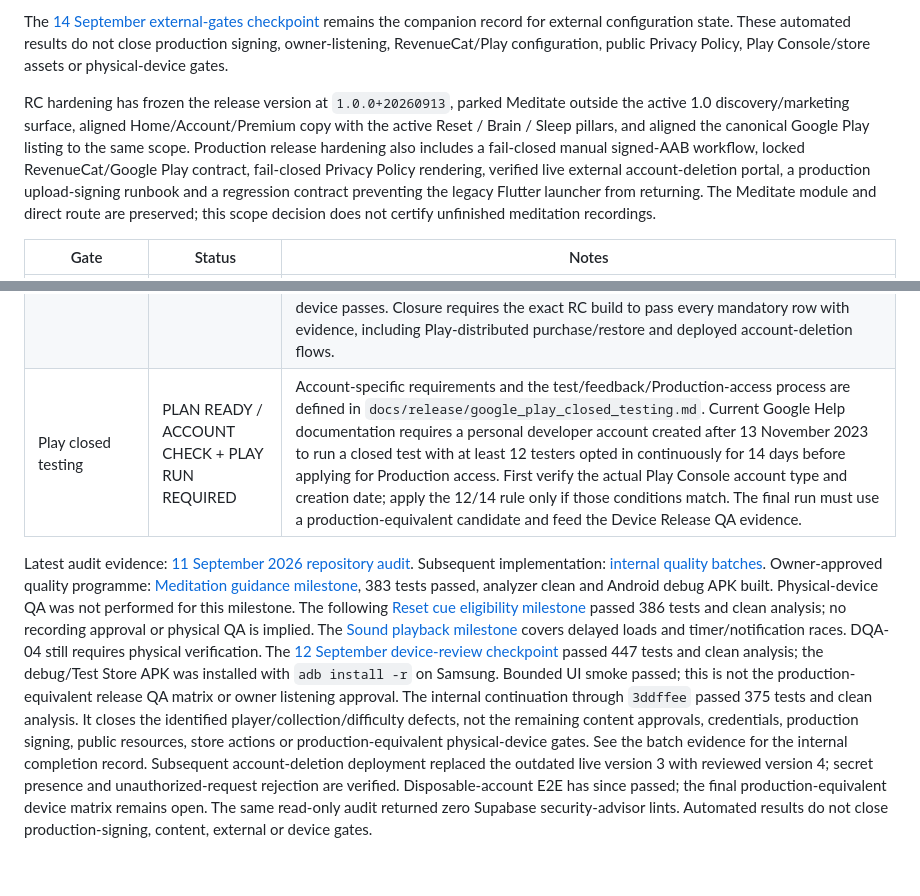
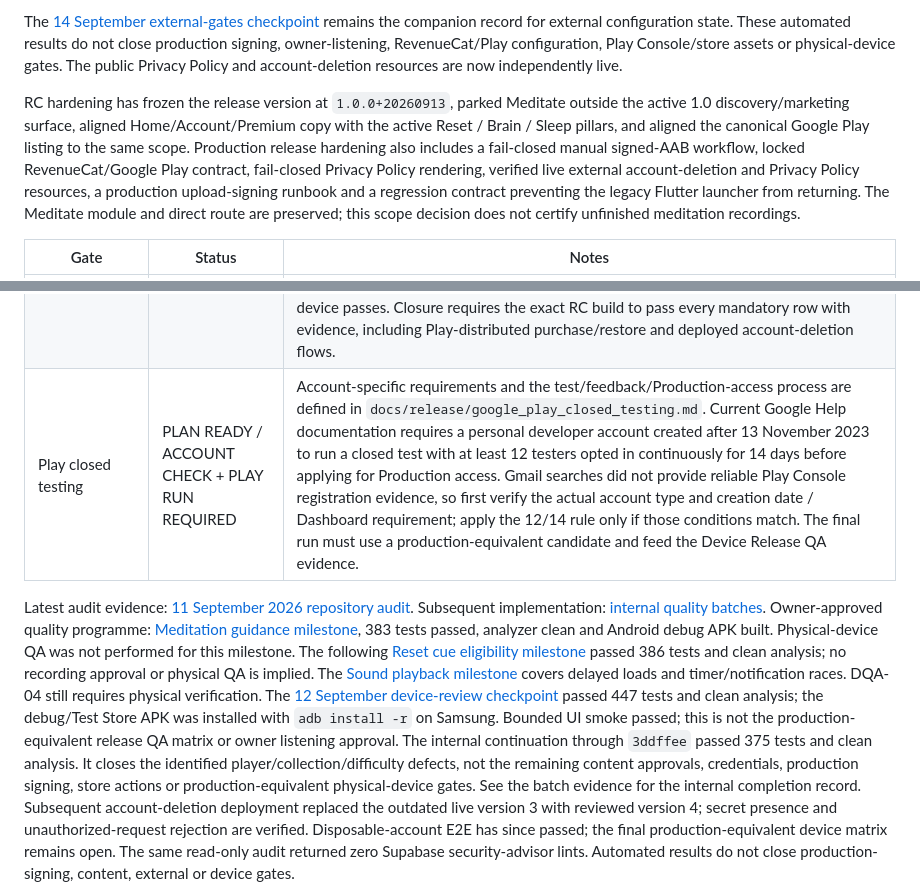
Before and after one commit to keisaj9006/releaf_app, a Markdown page: docs/release/releaf_1_0_release_gate.md, 2 parts joined by grey strips. Drawn GitHub-style; blank space fills up the shorter version.

Commit message:
docs: close public privacy and pricing owner gates

```diff
--- a/docs/release/releaf_1_0_release_gate.md
+++ b/docs/release/releaf_1_0_release_gate.md
@@ -37,19 +37,19 @@ the frozen app build candidate.
 The [14 September external-gates checkpoint](2026-09-14-rc-external-gates.md)
 remains the companion record for external configuration state. These automated
 results do not close production signing, owner-listening, RevenueCat/Play
-configuration, public Privacy Policy, Play Console/store assets or physical-device
-gates.
+configuration, Play Console/store assets or physical-device gates. The public
+Privacy Policy and account-deletion resources are now independently live.
 
 RC hardening has frozen the release version at `1.0.0+20260913`, parked Meditate
 outside the active 1.0 discovery/marketing surface, aligned Home/Account/Premium
 copy with the active Reset / Brain / Sleep pillars, and aligned the canonical
 Google Play listing to the same scope. Production release hardening also includes
 a fail-closed manual signed-AAB workflow, locked RevenueCat/Google Play contract,
-fail-closed Privacy Policy rendering, verified live external account-deletion
-portal, a production upload-signing runbook and a regression contract preventing
-the legacy Flutter launcher from returning. The Meditate module and direct route
-are preserved; this scope decision does not certify unfinished meditation
-recordings.
+fail-closed Privacy Policy rendering, verified live external account-deletion and
+Privacy Policy resources, a production upload-signing runbook and a regression
+contract preventing the legacy Flutter launcher from returning. The Meditate module
+and direct route are preserved; this scope decision does not certify unfinished
+meditation recordings.
 
 | Gate | Status | Notes |
 | --- | --- | --- |
@@ -74,6 +74,6 @@ recordings.
 | Versioning | FROZEN / RC | Releaf 1.0 remains frozen at `1.0.0+20260913` for the current pre-Play-upload candidate. `ecd3e97` superseded an earlier RC SHA before a production Play upload was accepted. Any later artifact-affecting fix after the production-signed/Play-used build must use a unique higher versionCode/build number while keeping marketing version `1.0.0`, unless an intentional product-version decision is made. |
 | Device release QA | AUTOMATION READY / FINAL PHYSICAL RUN REQUIRED | CI protects core lifecycle, audio, auth/deep-link, billing identity, deletion, policy, Brain personal-best, Reset pilot and legacy launcher branding contracts. The production-equivalent physical-device matrix is defined in `docs/release/android_device_release_qa.md`; DQA-01 includes installed launcher sanity, and DQA-23 consolidates V01 lungs, Shoulder Drop, eight-stage Full Body Scan, reduced motion and enlarged-text verification into the final device pass. By release-plan decision, this is one consolidated final phone run after signing, billing, public legal URLs and the production-equivalent candidate are ready; do not fragment it into earlier ad-hoc device passes. Closure requires the exact RC build to pass every mandatory row with evidence, including Play-distributed purchase/restore and deployed account-deletion flows. |
-| Play closed testing | PLAN READY / ACCOUNT CHECK + PLAY RUN REQUIRED | Account-specific requirements and the test/feedback/Production-access process are defined in `docs/release/google_play_closed_testing.md`. Current Google Help documentation requires a personal developer account created after 13 November 2023 to run a closed test with at least 12 testers opted in continuously for 14 days before applying for Production access. First verify the actual Play Console account type and creation date; apply the 12/14 rule only if those conditions match. The final run must use a production-equivalent candidate and feed the Device Release QA evidence. |
+| Play closed testing | PLAN READY / ACCOUNT CHECK + PLAY RUN REQUIRED | Account-specific requirements and the test/feedback/Production-access process are defined in `docs/release/google_play_closed_testing.md`. Current Google Help documentation requires a personal developer account created after 13 November 2023 to run a closed test with at least 12 testers opted in continuously for 14 days before applying for Production access. Gmail searches did not provide reliable Play Console registration evidence, so first verify the actual account type and creation date / Dashboard requirement; apply the 12/14 rule only if those conditions match. The final run must use a production-equivalent candidate and feed the Device Release QA evidence. |
 
 Latest audit evidence: [11 September 2026 repository audit](2026-09-11-repository-audit.md).
 Subsequent implementation: [internal quality batches](2026-09-11-internal-quality-batches.md).
@@ -90,11 +90,11 @@ passed 447 tests and clean analysis; the debug/Test Store APK was installed with
 production-equivalent release QA matrix or owner listening approval.
 The internal continuation through `3ddffee` passed 375 tests and clean analysis.
 It closes the identified player/collection/difficulty defects, not the remaining
-content approvals, credentials, production signing, public resources, store
-actions or production-equivalent physical-device gates. See the batch evidence
-for the internal completion record. Subsequent account-deletion deployment
-replaced the outdated live version 3 with reviewed version 4; secret presence
-and unauthorized-request rejection are verified. Disposable-account E2E has since
+content approvals, credentials, production signing, store actions or
+production-equivalent physical-device gates. See the batch evidence for the
+internal completion record. Subsequent account-deletion deployment replaced the
+outdated live version 3 with reviewed version 4; secret presence and
+unauthorized-request rejection are verified. Disposable-account E2E has since
 passed; the final production-equivalent device matrix remains open.
 The same read-only audit returned zero Supabase security-advisor lints.
 Automated results do not close production-signing, content, external or device gates.
```
Also changed, not shown: other parts of docs/release/releaf_1_0_release_gate.md (+7 -7 lines).
